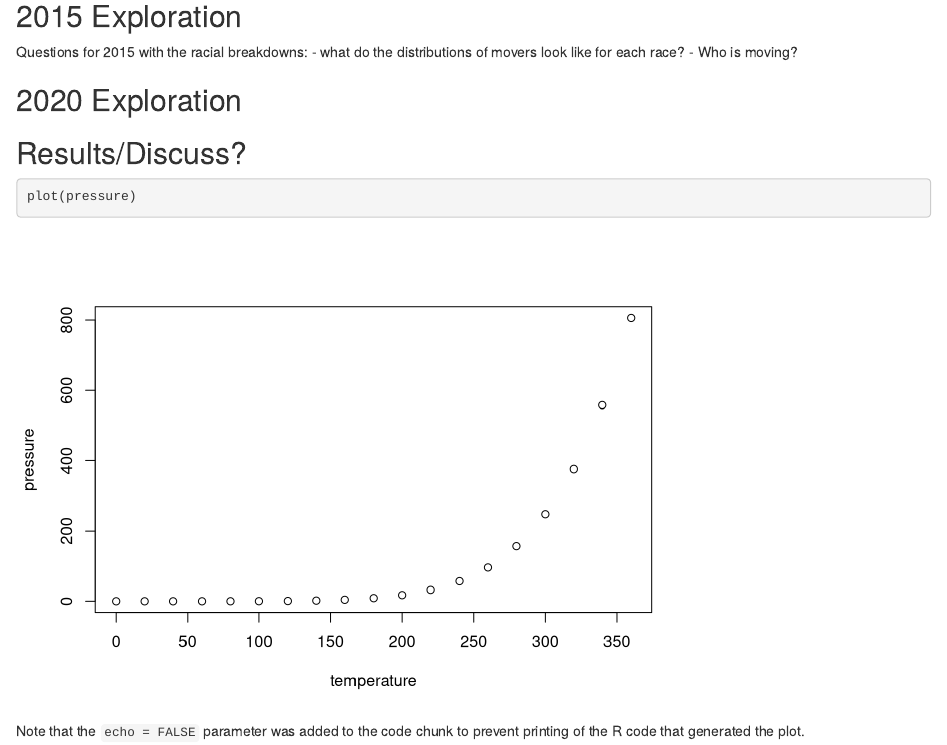
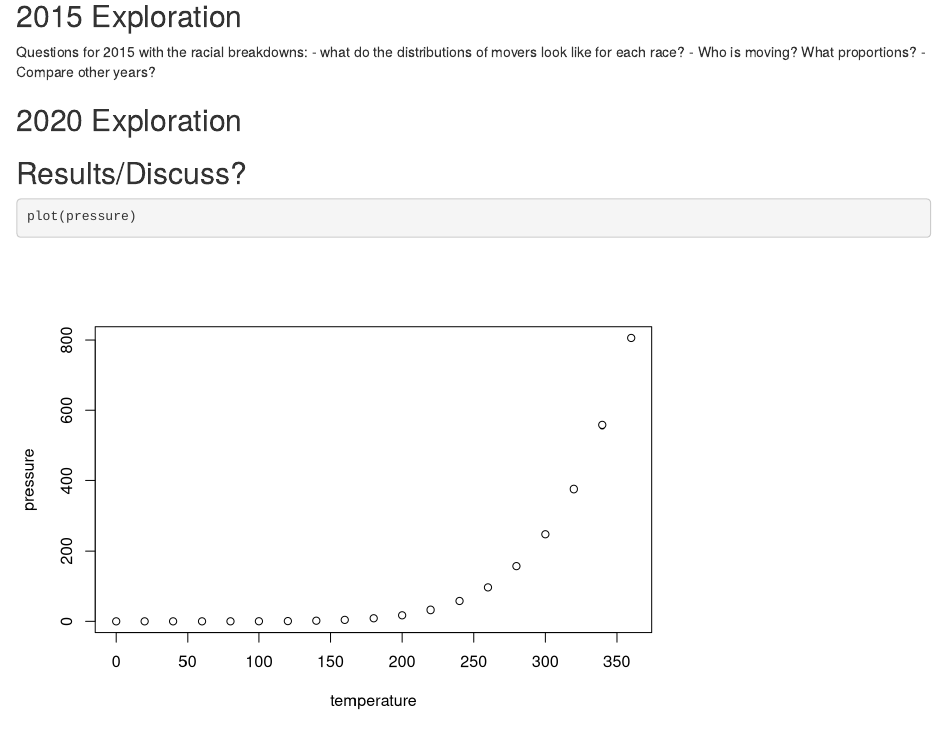
Before and after one commit to Malia-T/king-county-migrations, an R Markdown document (ecological_inference.Rmd): the page in a window 1100 px wide, from 2500 px down. Rendered offline with R 4.5, knitr and Pandoc, with nearby package versions; some code elsewhere in the file could not run offline.

Commit message:
Update ecological_inference.Rmd

```diff
--- a/ecological_inference.Rmd
+++ b/ecological_inference.Rmd
@@ -105,7 +105,8 @@ flows.race.2015 <- sea_flows_2015_race %>%
 
 Questions for 2015 with the racial breakdowns:
 - what do the distributions of movers look like for each race?
-- Who is moving?
+- Who is moving? What proportions?
+- Compare other years?
 
 ## 2020 Exploration
 
```
